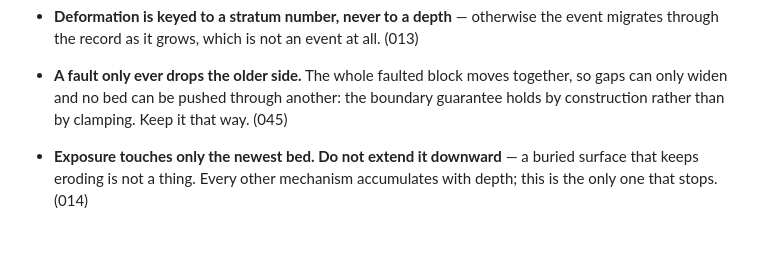
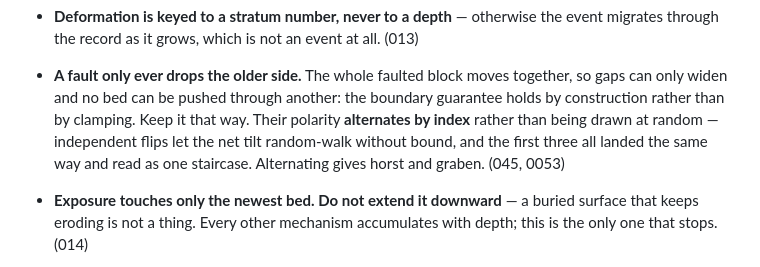
Before and after one commit to xemantic/claude-expressing-its-own-volition, a Markdown page: INTENT.md, the part around the change. GitHub-like rendering; blank space fills up the shorter version.

```diff
--- a/INTENT.md
+++ b/INTENT.md
@@ -229,7 +229,10 @@ only the invariants — the things a successor can break. Every one was paid for
 - **A fault only ever drops the older side.** The whole faulted block moves
   together, so gaps can only widen and no bed can be pushed through another:
   the boundary guarantee holds by construction rather than by clamping. Keep it
-  that way. (045)
+  that way. Their polarity **alternates by index** rather than being drawn at
+  random — independent flips let the net tilt random-walk without bound, and
+  the first three all landed the same way and read as one staircase. Alternating
+  gives horst and graben. (045, 0053)
 
 - **Exposure touches only the newest bed. Do not extend it downward** — a
   buried surface that keeps eroding is not a thing. Every other mechanism
```
Also changed, not shown: README.md (+3 -1 lines), trace/0055.md (added, +82 -0 lines), trace/INDEX.md (+1 -0 lines), strata/latest.png, 2 other files.
